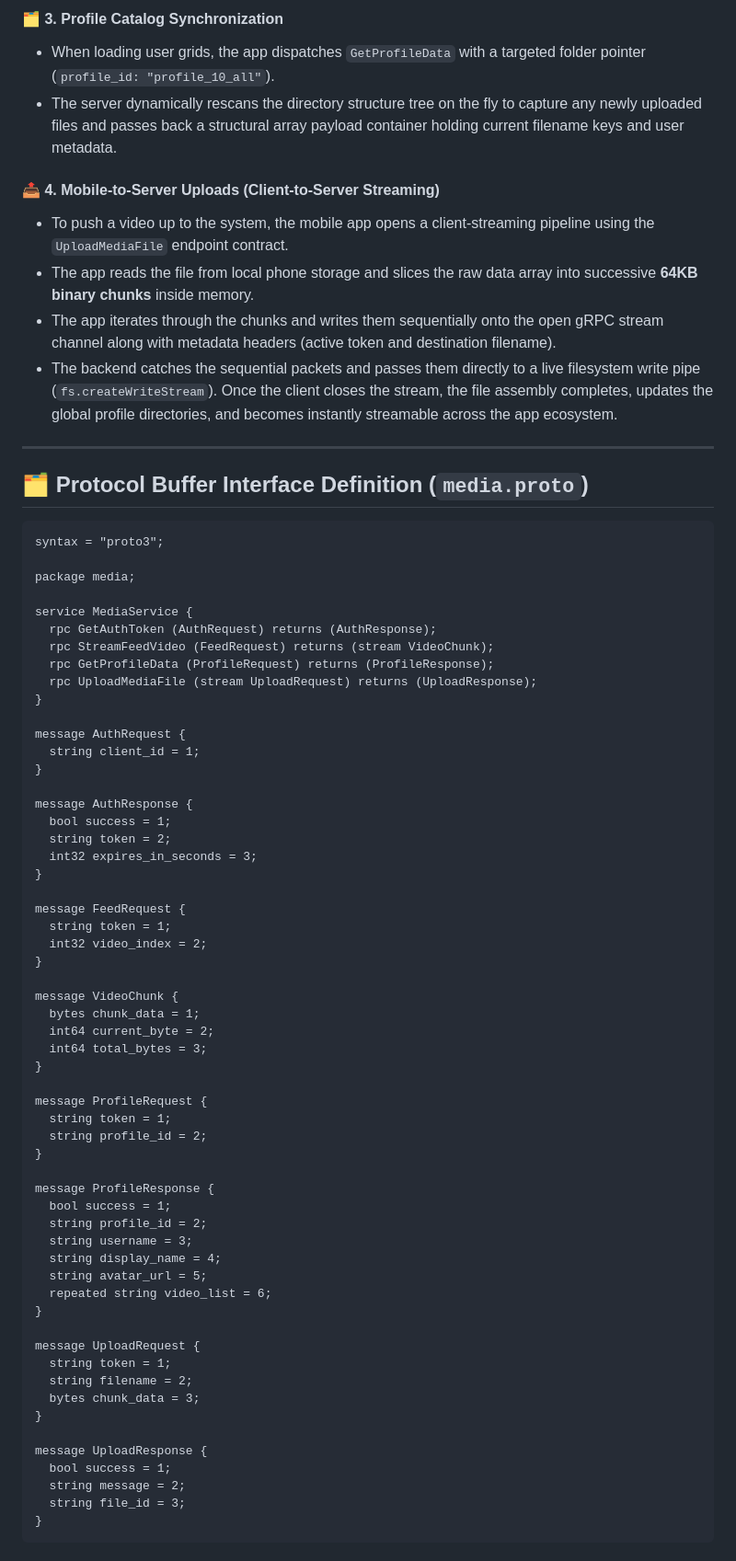
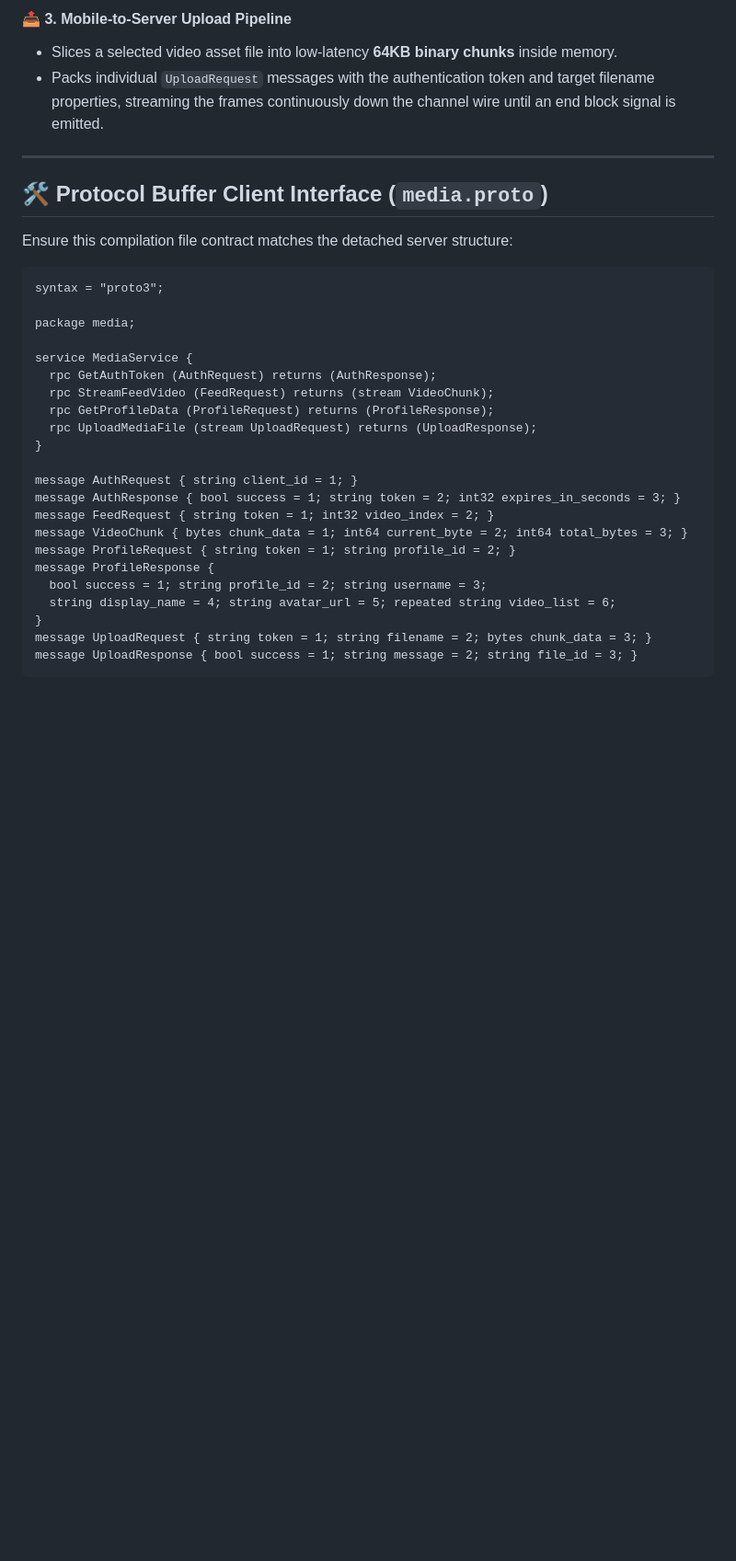
Before and after one commit to tejas485/titok_copy, a Markdown page: README.md, the part around one of its changes. Shown at 92% size. Drawn GitHub-style; blank space fills up the shorter version.

````diff
--- a/README.md
+++ b/README.md
@@ -51,17 +43,13 @@ The ecosystem relies on structural serialization contracts defined via **Protoco
 
-#### 🗂️ 3. Profile Catalog Synchronization
-* When loading user grids, the app dispatches `GetProfileData` with a targeted folder pointer (`profile_id: "profile_10_all"`).
-* The server dynamically rescans the directory structure tree on the fly to capture any newly uploaded files and passes back a structural array payload container holding current filename keys and user metadata.
-
-#### 📤 4. Mobile-to-Server Uploads (Client-to-Server Streaming)
-* To push a video up to the system, the mobile app opens a client-streaming pipeline using the `UploadMediaFile` endpoint contract.
-* The app reads the file from local phone storage and slices the raw data array into successive **64KB binary chunks** inside memory.
-* The app iterates through the chunks and writes them sequentially onto the open gRPC stream channel along with metadata headers (active token and destination filename).
-* The backend catches the sequential packets and passes them directly to a live filesystem write pipe (`fs.createWriteStream`). Once the client closes the stream, the file assembly completes, updates the global profile directories, and becomes instantly streamable across the app ecosystem.
+#### 📤 3. Mobile-to-Server Upload Pipeline
+* Slices a selected video asset file into low-latency **64KB binary chunks** inside memory.
+* Packs individual `UploadRequest` messages with the authentication token and target filename properties, streaming the frames continuously down the channel wire until an end block signal is emitted.
 
 ---
 
-## 🗂️ Protocol Buffer Interface Definition (`media.proto`)
+## 🛠️ Protocol Buffer Client Interface (`media.proto`)
+
+Ensure this compilation file contract matches the detached server structure:
 
 ```protobuf
 syntax = "proto3";
@@ -75,50 +63,15 @@ service MediaService {
   rpc UploadMediaFile (stream UploadRequest) returns (UploadResponse);
 }
 
-message AuthRequest {
-  string client_id = 1;
+message AuthRequest { string client_id = 1; }
+message AuthResponse { bool success = 1; string token = 2; int32 expires_in_seconds = 3; }
+message FeedRequest { string token = 1; int32 video_index = 2; }
+message VideoChunk { bytes chunk_data = 1; int64 current_byte = 2; int64 total_bytes = 3; }
+message ProfileRequest { string token = 1; string profile_id = 2; }
+message ProfileResponse {
+  bool success = 1; string profile_id = 2; string username = 3;
+  string display_name = 4; string avatar_url = 5; repeated string video_list = 6;
 }
-
-message AuthResponse {
-  bool success = 1;
-  string token = 2;
-  int32 expires_in_seconds = 3;
-}
-
-message FeedRequest {
-  string token = 1;
-  int32 video_index = 2;
-}
-
-message VideoChunk {
-  bytes chunk_data = 1;
-  int64 current_byte = 2;
-  int64 total_bytes = 3;
-}
-
-message ProfileRequest {
-  string token = 1;
-  string profile_id = 2;
-}
-
-message ProfileResponse {
-  bool success = 1;
-  string profile_id = 2;
-  string username = 3;
-  string display_name = 4;
-  string avatar_url = 5;
-  repeated string video_list = 6;
-}
-
-message UploadRequest {
-  string token = 1;
-  string filename = 2;
-  bytes chunk_data = 3;
-}
-
-message UploadResponse {
-  bool success = 1;
-  string message = 2;
-  string file_id = 3;
-}
+message UploadRequest { string token = 1; string filename = 2; bytes chunk_data = 3; }
+message UploadResponse { bool success = 1; string message = 2; string file_id = 3; }
 ```
````
Also changed, not shown: other parts of README.md (+25 -51 lines).
